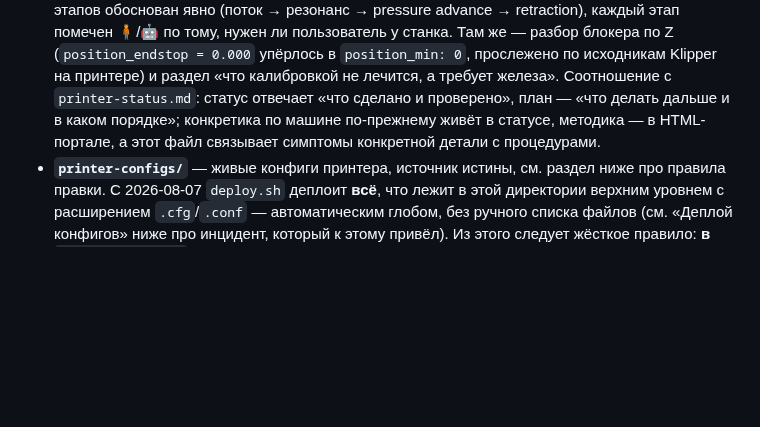
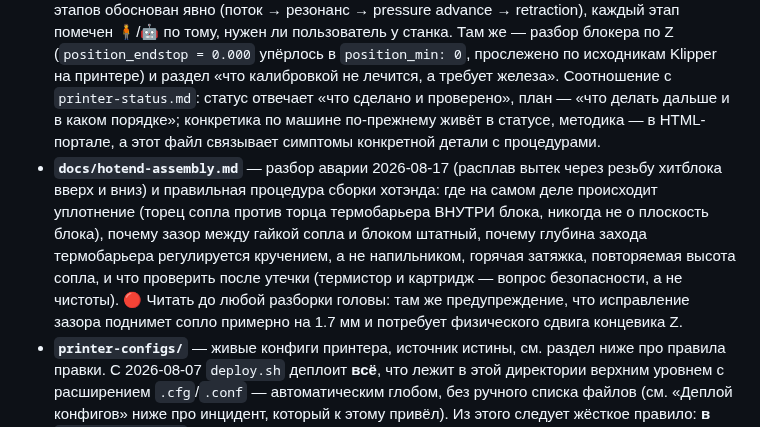
Before and after one commit to alex-mextner/ultra-3d-printer, a Markdown page: CLAUDE.md, the part around the change. Rendered like a GitHub page; blank space fills up the shorter version.

```diff
--- a/CLAUDE.md
+++ b/CLAUDE.md
@@ -9,6 +9,7 @@
   - **Опубликовать после правки: `bash scripts/serve-docs.sh`** (см. ниже). Пока не запустишь — у станка останется старая версия.
   - 🔴 **Разделение содержимого — жёсткое правило (2026-08-03).** Портал = МЕТОДИКА, применимая к любой машине на RAMPS/Klipper. Всё про ЭТУ машину (конкретные пины, конкретные токи и `rotation_distance`, что физически смонтировано, история отказов этой сборки, живые дампы, адреса, «сделано/не сделано») живёт **только** в `docs/printer-status.md`. Из гайда на статус ссылаться словами, из статуса на гайд — по URL вида `/ramps-diagnostics.html#якорь`. Не возвращать конкретику обратно в HTML: она там дважды устаревала и врала следующей сессии.
 - **`docs/calibration-plan.md`** — приоритизированный план калибровок печати, составлен 2026-08-16 после первой удачной печати. Для каждого этапа: что калибруем, какой симптом лечит, точная процедура с командами, критерий «получилось» и куда записать результат. Порядок этапов обоснован явно (поток → резонанс → pressure advance → retraction), каждый этап помечен 🧍/🤖 по тому, нужен ли пользователь у станка. Там же — разбор блокера по Z (`position_endstop = 0.000` упёрлось в `position_min: 0`, прослежено по исходникам Klipper на принтере) и раздел «что калибровкой не лечится, а требует железа». Соотношение с `printer-status.md`: статус отвечает «что сделано и проверено», план — «что делать дальше и в каком порядке»; конкретика по машине по-прежнему живёт в статусе, методика — в HTML-портале, а этот файл связывает симптомы конкретной детали с процедурами.
+- **`docs/hotend-assembly.md`** — разбор аварии 2026-08-17 (расплав вытек через резьбу хитблока вверх и вниз) и правильная процедура сборки хотэнда: где на самом деле происходит уплотнение (торец сопла против торца термобарьера ВНУТРИ блока, никогда не о плоскость блока), почему зазор между гайкой сопла и блоком штатный, почему глубина захода термобарьера регулируется кручением, а не напильником, горячая затяжка, повторяемая высота сопла, и что проверить после утечки (термистор и картридж — вопрос безопасности, а не чистоты). 🔴 Читать до любой разборки головы: там же предупреждение, что исправление зазора поднимет сопло примерно на 1.7 мм и потребует физического сдвига концевика Z.
 - **`printer-configs/`** — живые конфиги принтера, источник истины, см. раздел ниже про правила правки. С 2026-08-07 `deploy.sh` деплоит **всё**, что лежит в этой директории верхним уровнем с расширением `.cfg`/`.conf` — автоматическим глобом, без ручного списка файлов (см. «Деплой конфигов» ниже про инцидент, который к этому привёл). Из этого следует жёсткое правило: **в `printer-configs/` не должно лежать ничего, что не предназначено для заливки на принтер** — снимки/бэкапы/произвольный JSON и т.п. живут в `printer-configs-snapshots/` (см. ниже), не здесь. `KlipperScreen-themes/` — единственное исключение (директория, под `*.cfg`/`*.conf` не подпадает физически), у неё свой, отдельный от Klipper-конфигов путь деплоя, см. комментарий в `scripts/deploy.sh`.
 - **`printer-configs-snapshots/`** — НЕ деплоится, сюда идёт всё, что похоже на конфиг-файл по месту в репозитории, но не является Klipper/Moonraker-конфигом (сейчас единственный обитатель — `moonraker-db-mainsail-ui.json`, см. ниже про настройки Mainsail UI). Отдельная директория именно для того, чтобы автоматический глоб `deploy.sh` по `printer-configs/` не мог случайно захватить что-то лишнее.
 - **`scripts/deploy.sh`** — единственный способ выкатить `printer-configs/` на принтер (лint-гейт → проверки состояния → diff → подтверждение → бэкап на принтере → заливка → restart Klipper → проверка `ready`). Флаги: `--dry-run` (проверки + diff, ничего не заливает), `--yes`/`-y` (автономный режим без вопроса), `--help`. Подробности про гейт — в разделе «Деплой конфигов» ниже.
```
Also changed, not shown: docs/hotend-assembly.md (added, +429 -0 lines).
